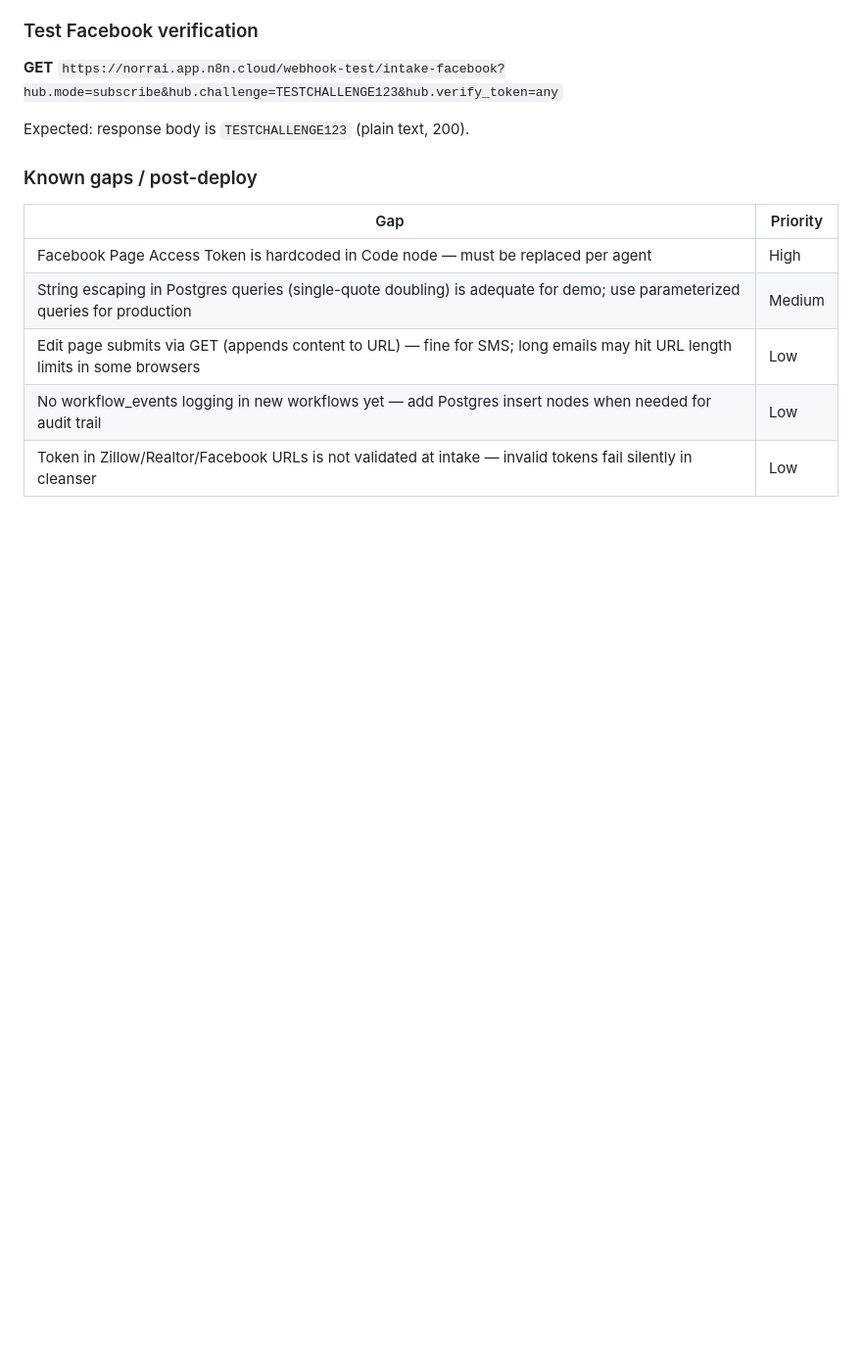
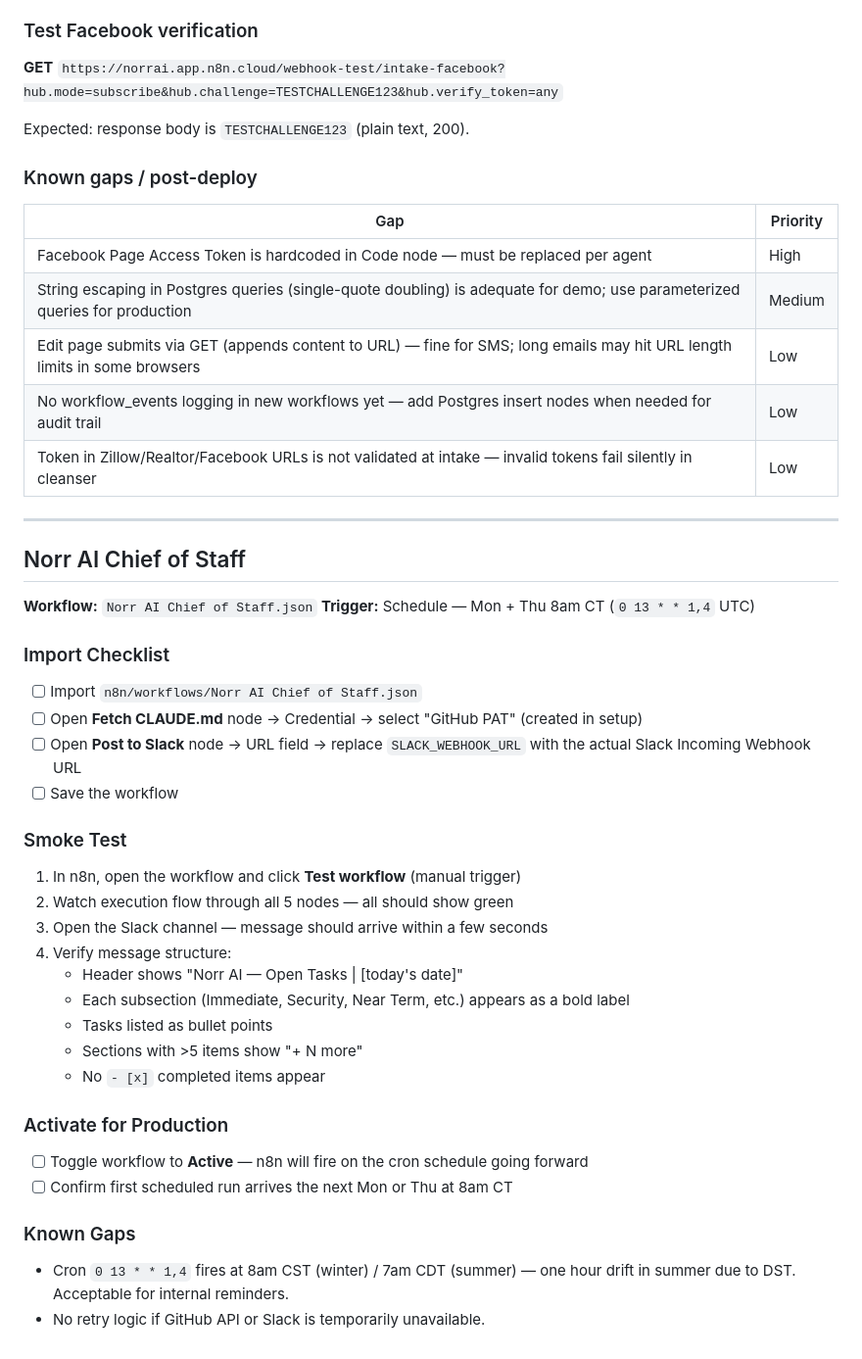
Before and after one commit to egachuu-jpg/norrai, a Markdown page: n8n/TESTING_NOTES.md, the part around the change. Shown at 98% size. Drawn GitHub-style; blank space fills up the shorter version.

Commit message:
docs: add Chief of Staff smoke test instructions to TESTING_NOTES

```diff
--- a/n8n/TESTING_NOTES.md
+++ b/n8n/TESTING_NOTES.md
@@ -392,3 +392,35 @@ Expected: response body is `TESTCHALLENGE123` (plain text, 200).
 | Edit page submits via GET (appends content to URL) — fine for SMS; long emails may hit URL length limits in some browsers | Low |
 | No workflow_events logging in new workflows yet — add Postgres insert nodes when needed for audit trail | Low |
 | Token in Zillow/Realtor/Facebook URLs is not validated at intake — invalid tokens fail silently in cleanser | Low |
+
+---
+
+## Norr AI Chief of Staff
+
+**Workflow:** `Norr AI Chief of Staff.json`
+**Trigger:** Schedule — Mon + Thu 8am CT (`0 13 * * 1,4` UTC)
+
+### Import Checklist
+- [ ] Import `n8n/workflows/Norr AI Chief of Staff.json`
+- [ ] Open **Fetch CLAUDE.md** node → Credential → select "GitHub PAT" (created in setup)
+- [ ] Open **Post to Slack** node → URL field → replace `SLACK_WEBHOOK_URL` with the actual Slack Incoming Webhook URL
+- [ ] Save the workflow
+
+### Smoke Test
+1. In n8n, open the workflow and click **Test workflow** (manual trigger)
+2. Watch execution flow through all 5 nodes — all should show green
+3. Open the Slack channel — message should arrive within a few seconds
+4. Verify message structure:
+   - Header shows "Norr AI — Open Tasks | [today's date]"
+   - Each subsection (Immediate, Security, Near Term, etc.) appears as a bold label
+   - Tasks listed as bullet points
+   - Sections with >5 items show "+ N more"
+   - No `- [x]` completed items appear
+
+### Activate for Production
+- [ ] Toggle workflow to **Active** — n8n will fire on the cron schedule going forward
+- [ ] Confirm first scheduled run arrives the next Mon or Thu at 8am CT
+
+### Known Gaps
+- Cron `0 13 * * 1,4` fires at 8am CST (winter) / 7am CDT (summer) — one hour drift in summer due to DST. Acceptable for internal reminders.
+- No retry logic if GitHub API or Slack is temporarily unavailable.
```
